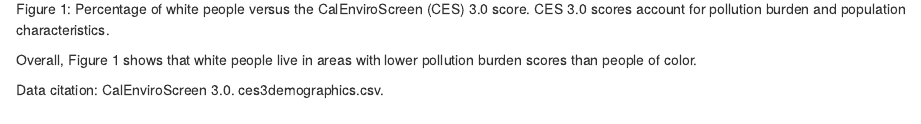
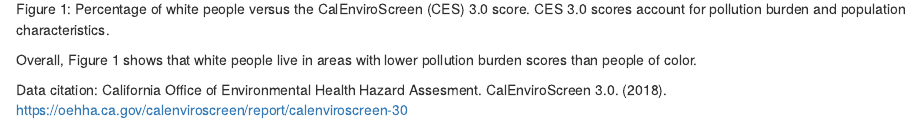
Before and after one commit to erindeleonsanchez/ejscreen-group-17, an R Markdown document (src/group_17_ca_ej.Rmd): the page in a window 1100 px wide, from 1570 px down. Rendered offline with R 4.5, knitr and Pandoc, with nearby package versions; column names are cleaned by a stand-in for the janitor package.

Commit message:
updated citation

```diff
--- a/src/group_17_ca_ej.Rmd
+++ b/src/group_17_ca_ej.Rmd
@@ -40,4 +40,4 @@ Figure 1: Percentage of white people versus the CalEnviroScreen (CES) 3.0 score.
 
 Overall, Figure 1 shows that white people live in areas with lower pollution burden scores than people of color.
 
-Data citation: CalEnviroScreen 3.0. ces3demographics.csv.
+Data citation: California Office of Environmental Health Hazard Assesment. CalEnviroScreen 3.0. (2018). https://oehha.ca.gov/calenviroscreen/report/calenviroscreen-30
```
Also changed, not shown: 2 other files.
